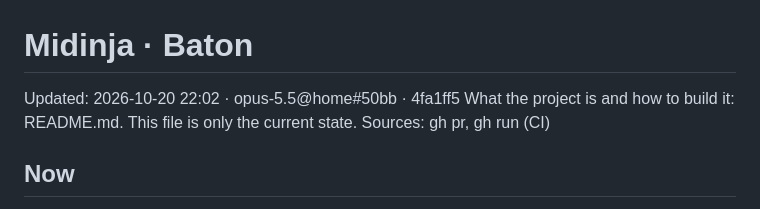
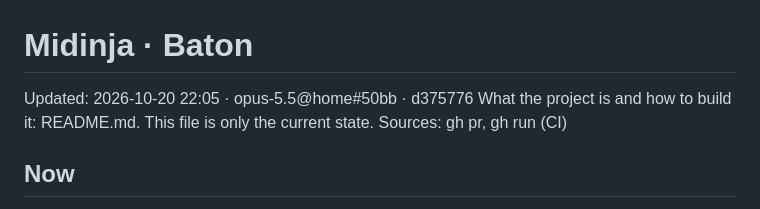
Before and after one commit to bfunc/midinja, a Markdown page: .baton/STATE.md, the part around the change. GitHub-like rendering.

Commit message:
Baton: STATE updated
Co-Authored-By: Claude Opus 5.5 <noreply@anthropic.com>
Claude-Session: https://claude.ai/code/session_0188Sjg3haJ5AkXHfLuCbif9

```diff
--- a/.baton/STATE.md
+++ b/.baton/STATE.md
@@ -1,5 +1,5 @@
 # Midinja · Baton
-Updated: 2026-10-20 22:02 · opus-5.5@home#50bb · 4fa1ff5
+Updated: 2026-10-20 22:05 · opus-5.5@home#50bb · d375776
 What the project is and how to build it: README.md. This file is only the current state.
 Sources: gh pr, gh run (CI)
 
```
